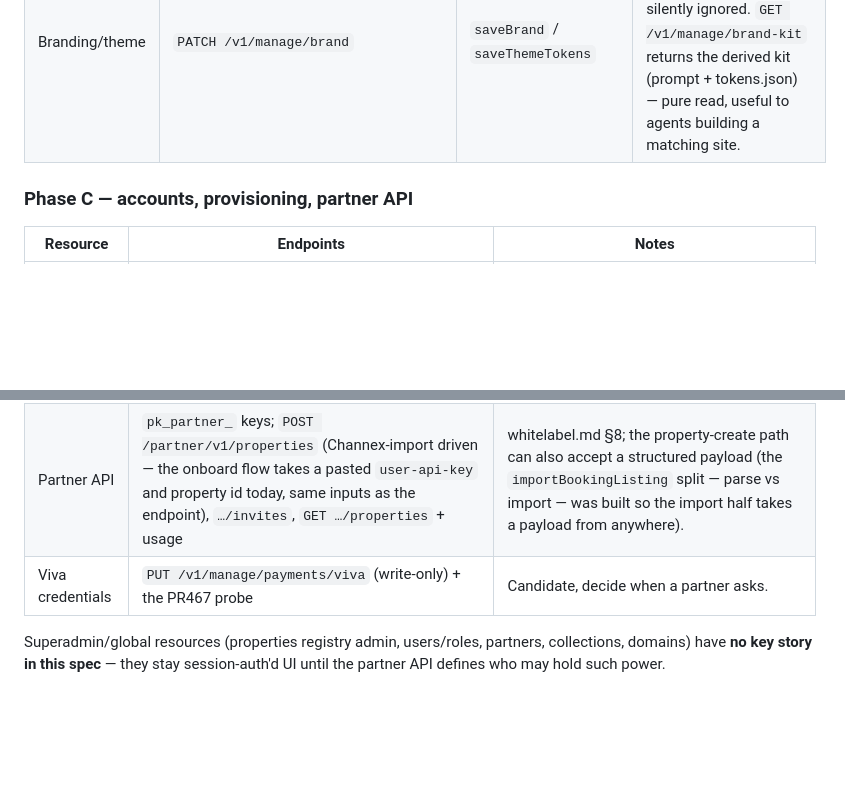
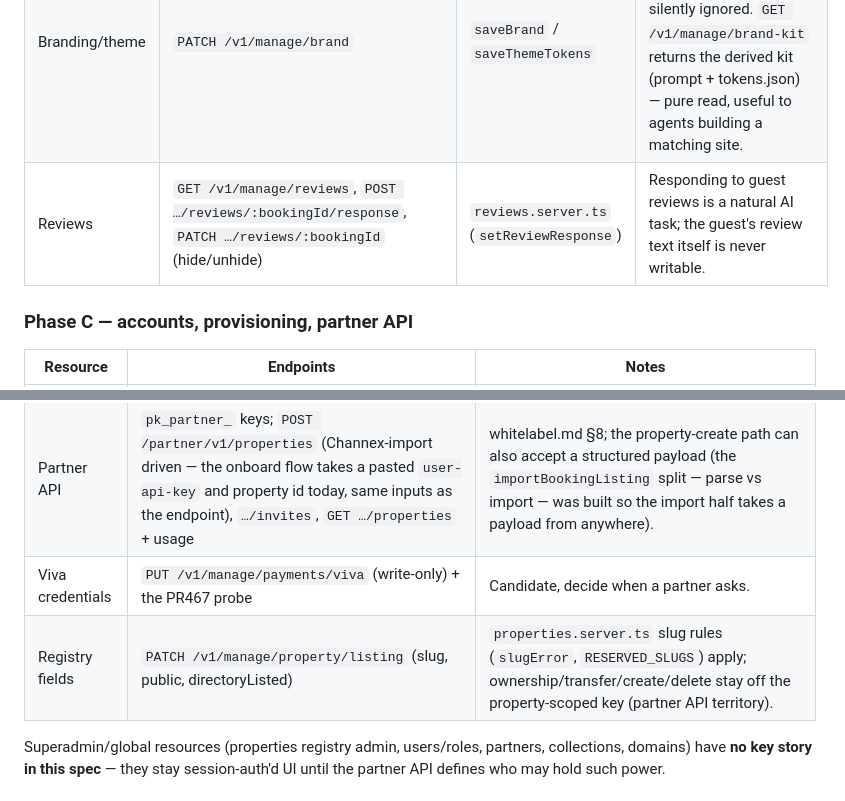
Before and after one commit to daviesevan-svg/channex-booking-page, a Markdown page: docs/management-api.md, 2 parts joined by grey strips. GitHub-like rendering; blank space fills up the shorter version.

Commit message:
Spec: add review responses (phase B) and registry fields (phase C)
Co-Authored-By: Claude Fable 5 <noreply@anthropic.com>

```diff
--- a/docs/management-api.md
+++ b/docs/management-api.md
@@ -114,6 +114,7 @@ radius. So:
 | Funnel copy + search/hero | `PATCH /v1/manage/content/:pageId?lang=`, `PATCH /v1/manage/content/search?lang=` | `content` store savers | `EDITABLE_PAGES` ids; `heroImage` rides the default language (existing rule). |
 | Voucher catalog | CRUD `/v1/manage/voucher-products` | `vouchers.server.ts` product fns | Config only. Sold vouchers are excluded (§1). |
 | Branding/theme | `PATCH /v1/manage/brand` | `saveBrand` / `saveThemeTokens` | `themeFont` restricted to `FONT_PAIRS` ids; invalid values are 422, not silently ignored. `GET /v1/manage/brand-kit` returns the derived kit (prompt + tokens.json) — pure read, useful to agents building a matching site. |
+| Reviews | `GET /v1/manage/reviews`, `POST …/reviews/:bookingId/response`, `PATCH …/reviews/:bookingId` (hide/unhide) | `reviews.server.ts` (`setReviewResponse`) | Responding to guest reviews is a natural AI task; the guest's review text itself is never writable. |
 
 ### Phase C — accounts, provisioning, partner API
 
@@ -124,6 +125,7 @@ radius. So:
 | Google Hotels | `GET/PATCH /v1/manage/google` | The OFF→ON / ON→OFF transition side effects (full resync / block) computed from the pre-write value, exactly like the fixed UI path. |
 | Partner API | `pk_partner_` keys; `POST /partner/v1/properties` (Channex-import driven — the onboard flow takes a pasted `user-api-key` and property id today, same inputs as the endpoint), `…/invites`, `GET …/properties` + usage | whitelabel.md §8; the property-create path can also accept a structured payload (the `importBookingListing` split — parse vs import — was built so the import half takes a payload from anywhere). |
 | Viva credentials | `PUT /v1/manage/payments/viva` (write-only) + the PR467 probe | Candidate, decide when a partner asks. |
+| Registry fields | `PATCH /v1/manage/property/listing` (slug, public, directoryListed) | `properties.server.ts` slug rules (`slugError`, `RESERVED_SLUGS`) apply; ownership/transfer/create/delete stay off the property-scoped key (partner API territory). |
 
 Superadmin/global resources (properties registry admin, users/roles, partners,
 collections, domains) have **no key story in this spec** — they stay
```
